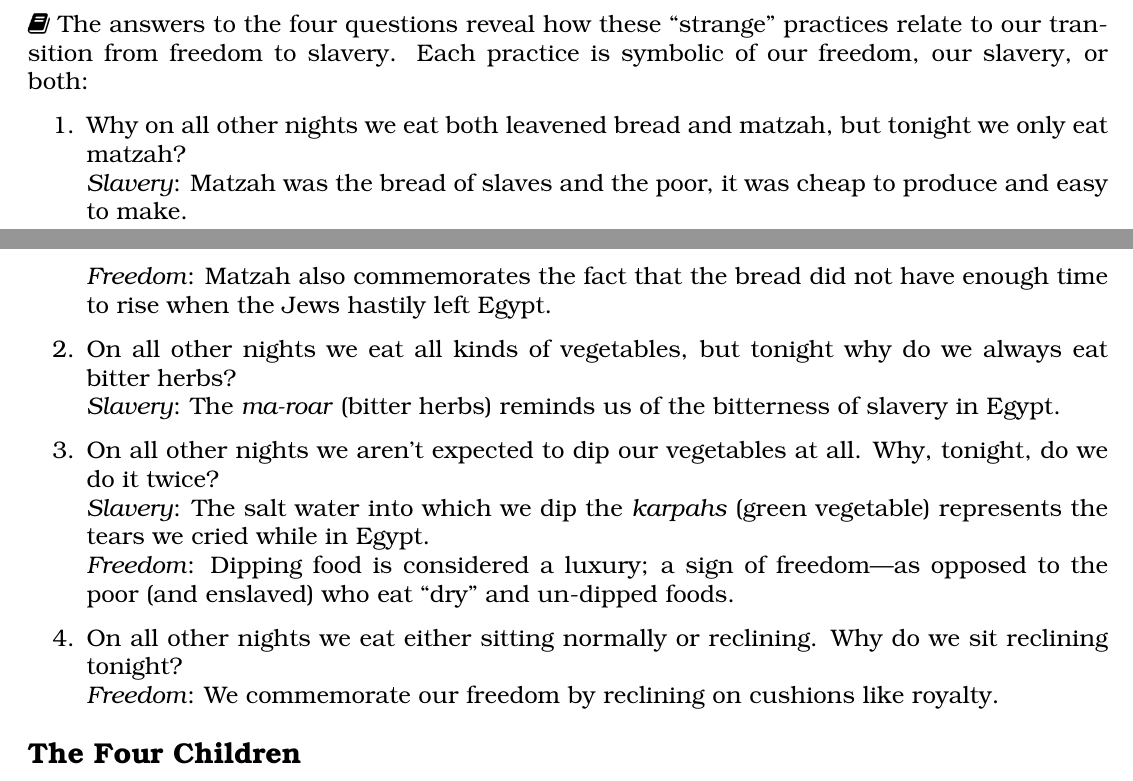
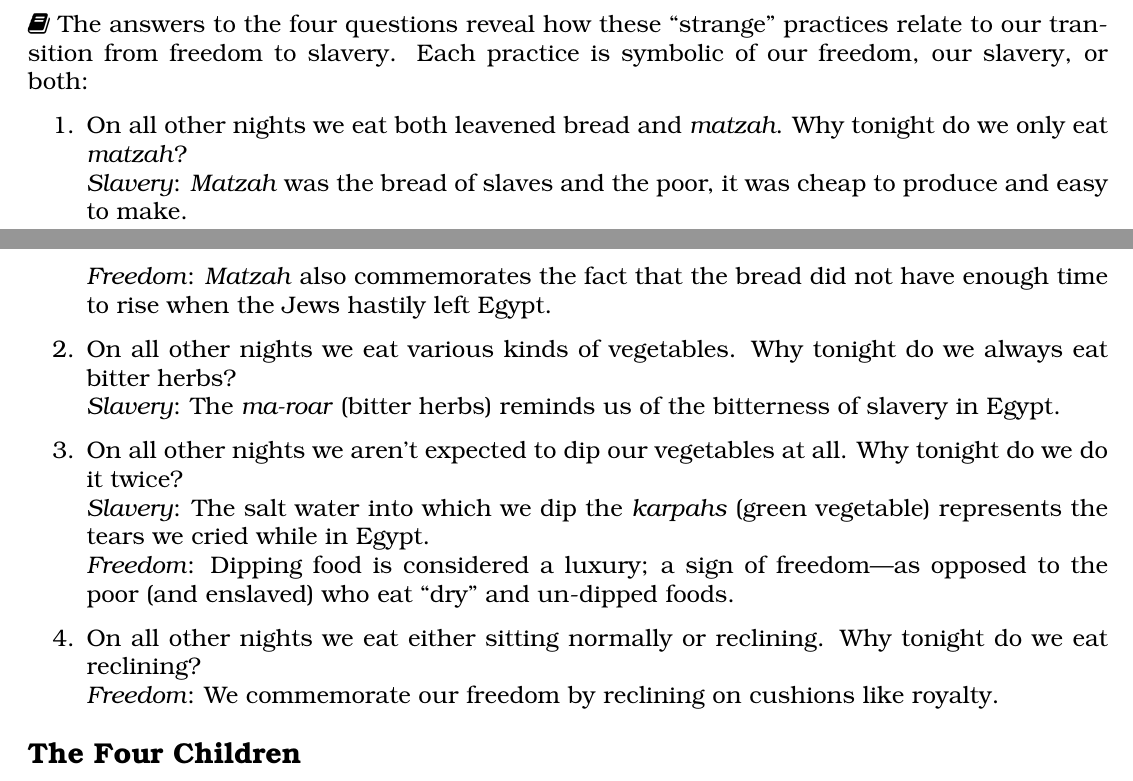
Before and after one commit to ejfine/haggadot, a LaTeX document (main.tex): two parts of pages 4 and 5 of 16, joined at a grey line, cut so that both start at the same text. Compiled offline with pdfLaTeX.

Commit message:
questions

```diff
--- a/main.tex
+++ b/main.tex
@@ -339,18 +339,18 @@ Passover is a special holiday and we do many things differently during Passover.
 
 \newReading The answers to the four questions reveal how these ``strange'' practices relate to our transition from freedom to slavery.  Each practice is symbolic of our freedom, our slavery, or both:
 \begin{enumerate}
-    \item Why on all other nights we eat both leavened bread and matzah, but tonight we only eat matzah? \\
-    \textit{Slavery}: Matzah was the bread of slaves and the poor, it was cheap to produce and easy to make. \\
-    \textit{Freedom}: Matzah also commemorates the fact that the bread did not have enough time to rise when the Jews hastily left Egypt.
+    \item On all other nights we eat both leavened bread and \textit{matzah}. Why tonight do we only eat \textit{matzah}? \\
+    \textit{Slavery}: \textit{Matzah} was the bread of slaves and the poor, it was cheap to produce and easy to make. \\
+    \textit{Freedom}: \textit{Matzah} also commemorates the fact that the bread did not have enough time to rise when the Jews hastily left Egypt.
 
-    \item On all other nights we eat all kinds of vegetables, but tonight why do we always eat bitter herbs? \\
+    \item On all other nights we eat various kinds of vegetables. Why tonight do we always eat bitter herbs? \\
     \textit{Slavery}: The \textit{ma-roar} (bitter herbs) reminds us of the bitterness of slavery in Egypt.
 
-    \item On all other nights we aren't expected to dip our vegetables at all.  Why, tonight, do we do it twice? \\
+    \item On all other nights we aren't expected to dip our vegetables at all.  Why tonight do we do it twice? \\
     \textit{Slavery}: The salt water into which we dip the \textit{karpahs} (green vegetable) represents the tears we cried while in Egypt. \\
     \textit{Freedom}: Dipping food is considered a luxury; a sign of freedom\textemdash{}as opposed to the poor (and enslaved) who eat ``dry'' and un-dipped foods.
 
-    \item On all other nights we eat either sitting normally or reclining. Why do we sit reclining tonight? \\
+    \item On all other nights we eat either sitting normally or reclining. Why tonight do we eat reclining? \\
     \textit{Freedom}: We commemorate our freedom by reclining on cushions like royalty.
 \end{enumerate}
 
```
